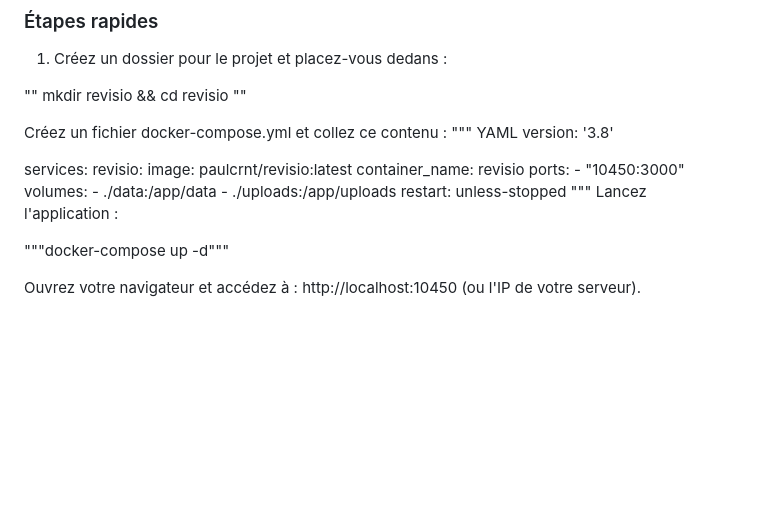
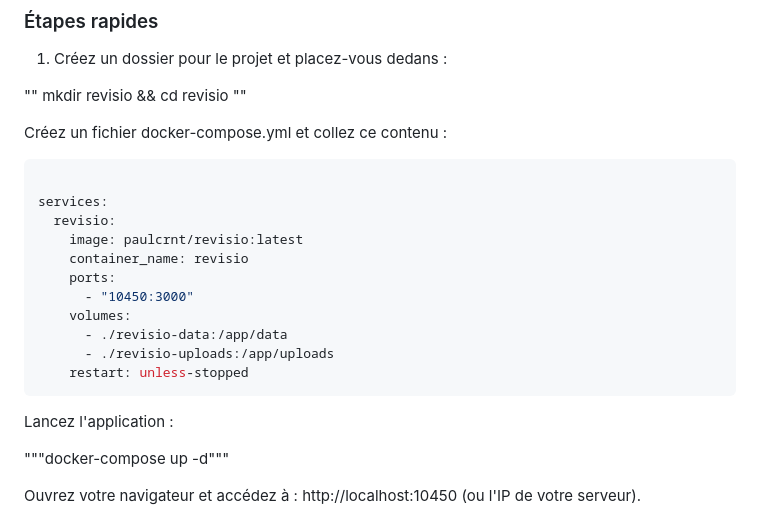
Before and after one commit to paulcrnt/revisio, a Markdown page: README.md, the part around the change. GitHub-like rendering; blank space fills up the shorter version.

Commit message:
readme
Updated docker-compose.yml configuration for Revisio service.

````diff
--- a/README.md
+++ b/README.md
@@ -66,9 +66,7 @@ Revisio est packagé sous forme d'image Docker publique "Plug & Play". La base d
 "" mkdir revisio && cd revisio ""
 
 Créez un fichier docker-compose.yml et collez ce contenu :
-"""
-YAML
-version: '3.8'
+```yaml
 
 services:
   revisio:
@@ -77,10 +75,10 @@ services:
     ports:
       - "10450:3000"
     volumes:
-      - ./data:/app/data
-      - ./uploads:/app/uploads
+      - ./revisio-data:/app/data
+      - ./revisio-uploads:/app/uploads
     restart: unless-stopped
-"""
+```
 Lancez l'application :
 
 """docker-compose up -d"""
````
